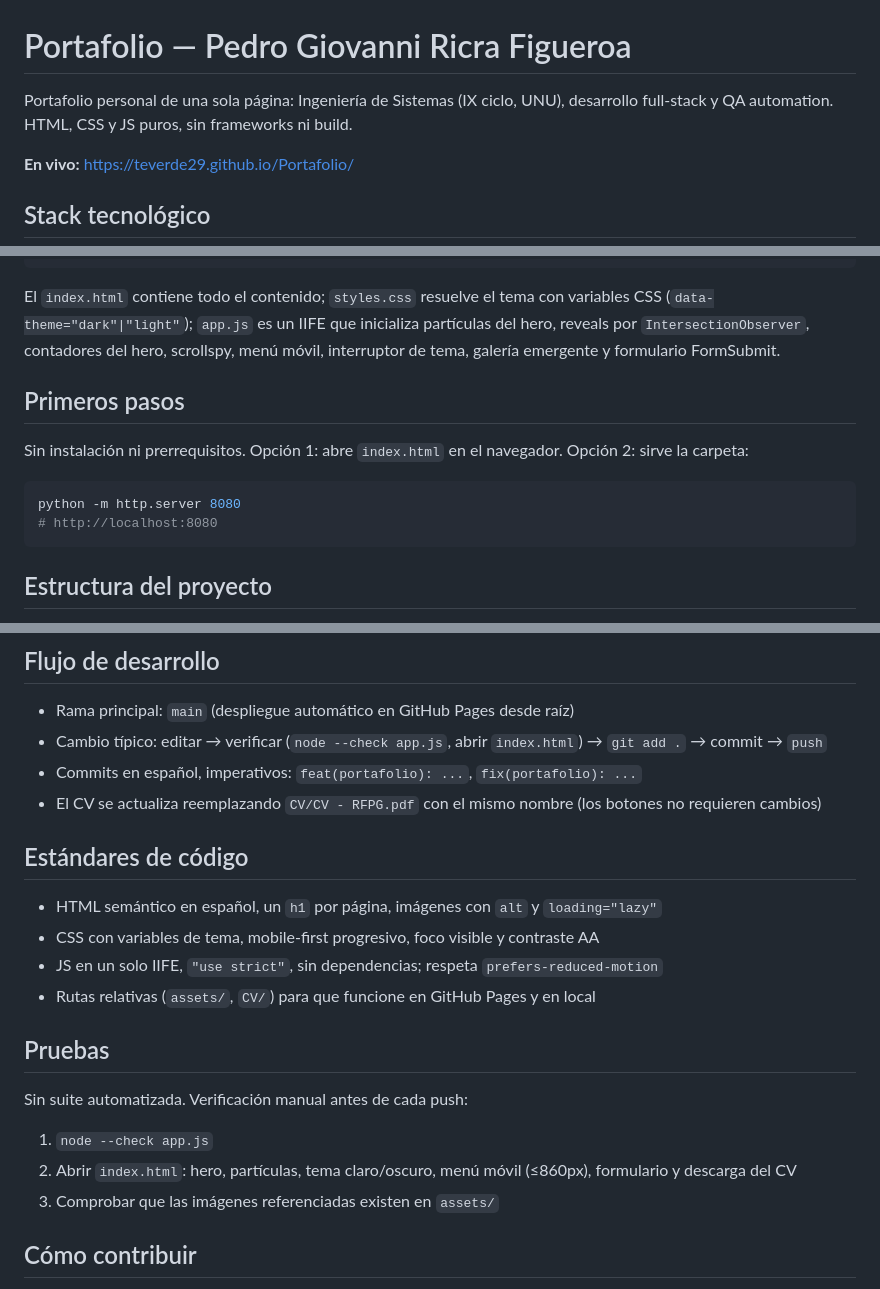
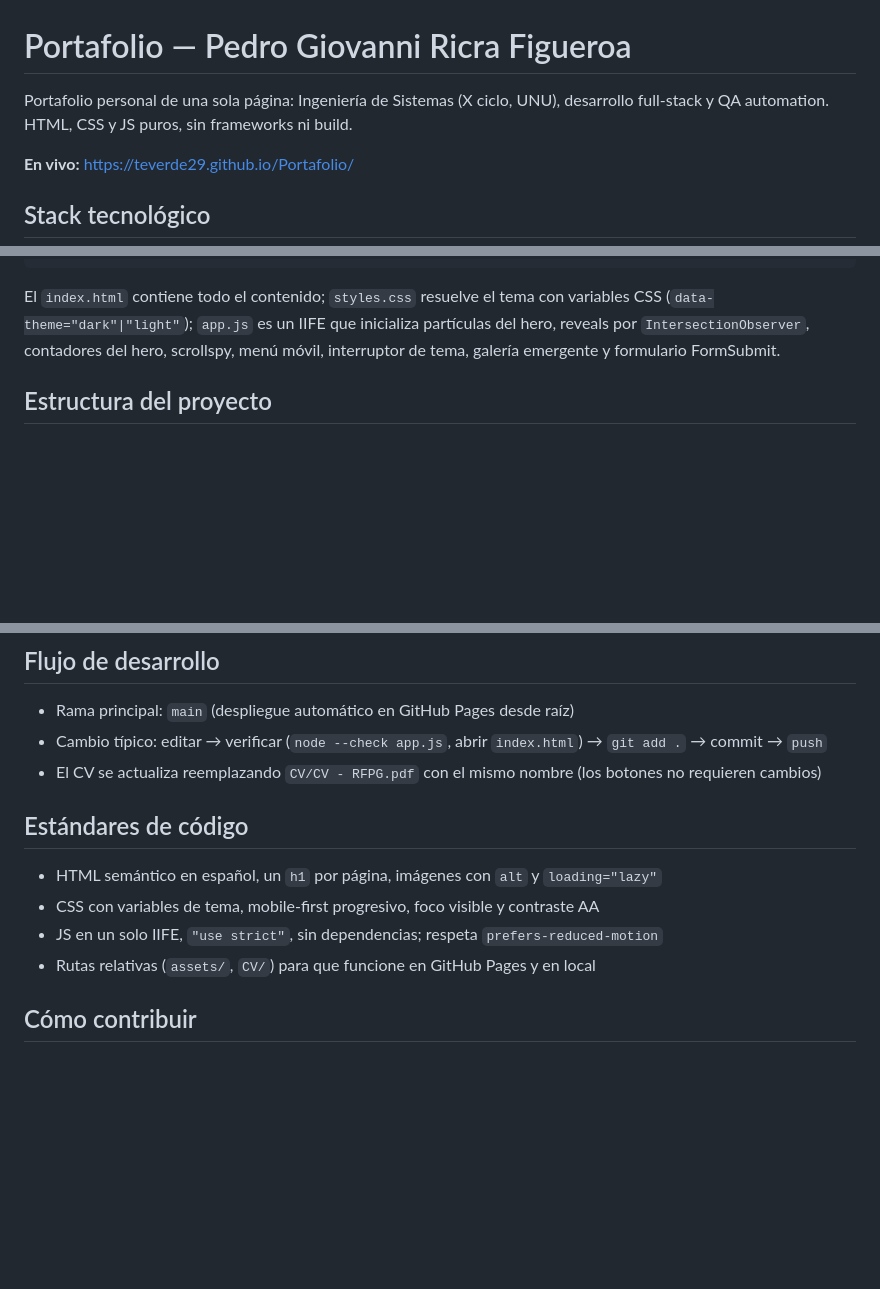
Before and after one commit to TeVerde29/Portafolio, a Markdown page: README.md, 3 parts joined by grey strips. Rendered like a GitHub page; blank space fills up the shorter version.

Commit message:
Refresh portfolio README
Updated the portfolio bio to reflect the current academic cycle and streamlined the README by removing the local setup, testing, and commit convention guidance. This keeps the project documentation focused on the current structure and deployment workflow.

````diff
--- a/README.md
+++ b/README.md
@@ -1,6 +1,6 @@
 # Portafolio — Pedro Giovanni Ricra Figueroa
 
-Portafolio personal de una sola página: Ingeniería de Sistemas (IX ciclo, UNU), desarrollo full-stack y QA automation. HTML, CSS y JS puros, sin frameworks ni build.
+Portafolio personal de una sola página: Ingeniería de Sistemas (X ciclo, UNU), desarrollo full-stack y QA automation. HTML, CSS y JS puros, sin frameworks ni build.
 
 **En vivo:** https://teverde29.github.io/Portafolio/
 
@@ -27,15 +27,6 @@ Portafolio/
 
 El `index.html` contiene todo el contenido; `styles.css` resuelve el tema con variables CSS (`data-theme="dark"|"light"`); `app.js` es un IIFE que inicializa partículas del hero, reveals por `IntersectionObserver`, contadores del hero, scrollspy, menú móvil, interruptor de tema, galería emergente y formulario FormSubmit.
 
-## Primeros pasos
-
-Sin instalación ni prerrequisitos. Opción 1: abre `index.html` en el navegador. Opción 2: sirve la carpeta:
-
-```powershell
-python -m http.server 8080
-# http://localhost:8080
-```
-
 ## Estructura del proyecto
 
 - `index.html` — nav fijo, hero con canvas, secciones `sobre-mi`, `stack`, `proyectos`, `experiencia`, `educacion`, `contacto`, galería emergente, botones flotantes y footer
@@ -57,7 +48,6 @@ python -m http.server 8080
 
 - Rama principal: `main` (despliegue automático en GitHub Pages desde raíz)
 - Cambio típico: editar → verificar (`node --check app.js`, abrir `index.html`) → `git add .` → commit → `push`
-- Commits en español, imperativos: `feat(portafolio): ...`, `fix(portafolio): ...`
 - El CV se actualiza reemplazando `CV/CV - RFPG.pdf` con el mismo nombre (los botones no requieren cambios)
 
 ## Estándares de código
@@ -67,14 +57,6 @@ python -m http.server 8080
 - JS en un solo IIFE, `"use strict"`, sin dependencias; respeta `prefers-reduced-motion`
 - Rutas relativas (`assets/`, `CV/`) para que funcione en GitHub Pages y en local
 
-## Pruebas
-
-Sin suite automatizada. Verificación manual antes de cada push:
-
-1. `node --check app.js`
-2. Abrir `index.html`: hero, partículas, tema claro/oscuro, menú móvil (≤860px), formulario y descarga del CV
-3. Comprobar que las imágenes referenciadas existen en `assets/`
-
 ## Cómo contribuir
 
 Repo personal. Para sugerencias abre un issue con la sección afectada y el motivo. Si propones código, sigue los estándares de arriba y verifica los 3 pasos de pruebas.
````
